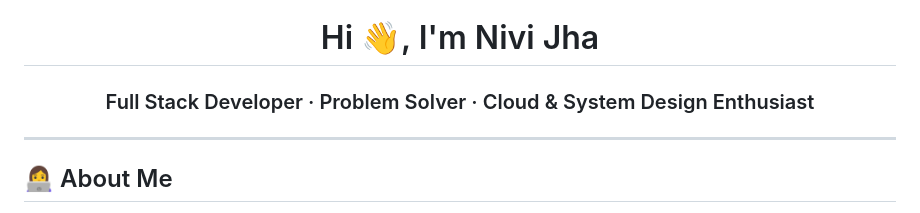
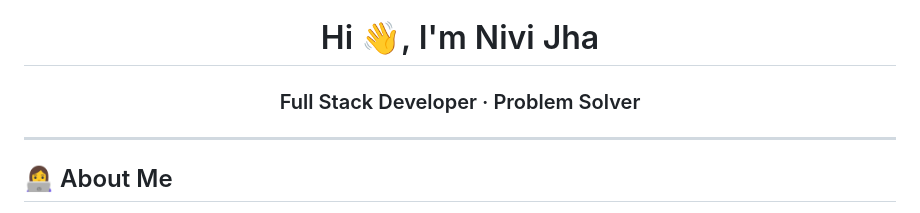
Before and after one commit to nivijha/nivijha, a Markdown page: README.md, the part around one of its changes. Rendered like a GitHub page.

```diff
--- a/README.md
+++ b/README.md
@@ -3,7 +3,7 @@ Hi 👋, I'm Nivi Jha
 </h1>
 
 <h3 align="center">
-Full Stack Developer · Problem Solver · Cloud & System Design Enthusiast
+Full Stack Developer · Problem Solver
 </h3>
 
 ---
```
Also changed, not shown: other parts of README.md (+0 -1 lines).
